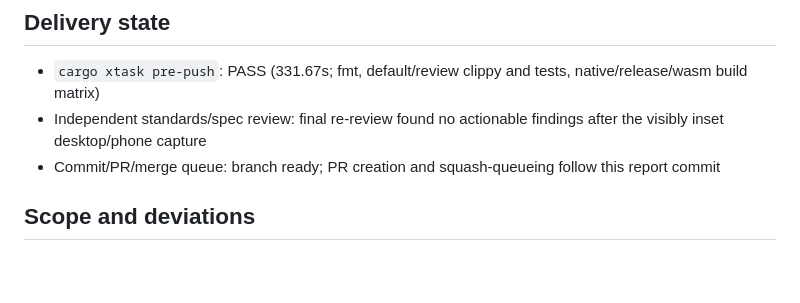
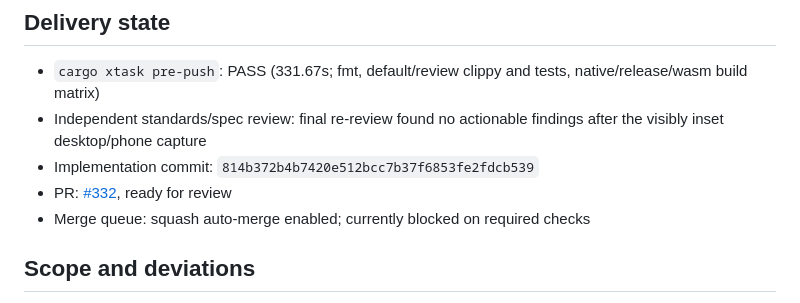
Before and after one commit to lihor-hub/romanian-folk-fight, a Markdown page: .superpowers/sdd/issue-250-report.md, the part around the change. GitHub-like rendering; blank space fills up the shorter version.

Commit message:
docs: finalize issue 250 delivery report

```diff
--- a/.superpowers/sdd/issue-250-report.md
+++ b/.superpowers/sdd/issue-250-report.md
@@ -80,8 +80,10 @@ then completed the entire 30-checkpoint matrix successfully.
   native/release/wasm build matrix)
 - Independent standards/spec review: final re-review found no actionable
   findings after the visibly inset desktop/phone capture
-- Commit/PR/merge queue: branch ready; PR creation and squash-queueing follow
-  this report commit
+- Implementation commit: `814b372b4b7420e512bcc7b37f6853fe2fdcb539`
+- PR: [#332](https://github.com/lihor-hub/romanian-folk-fight/pull/332),
+  ready for review
+- Merge queue: squash auto-merge enabled; currently blocked on required checks
 
 ## Scope and deviations
 
```
